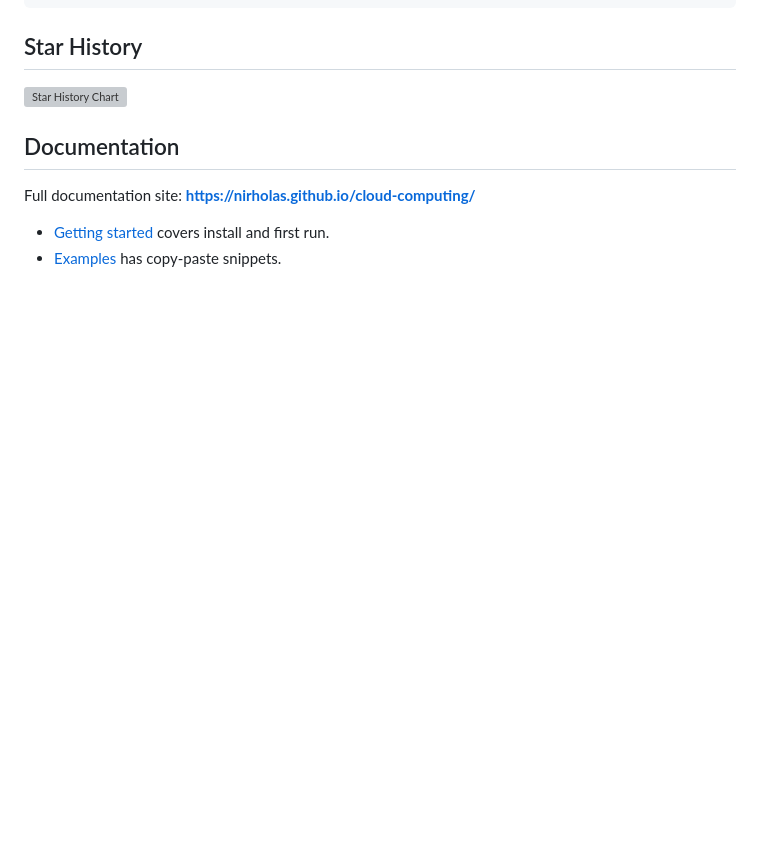
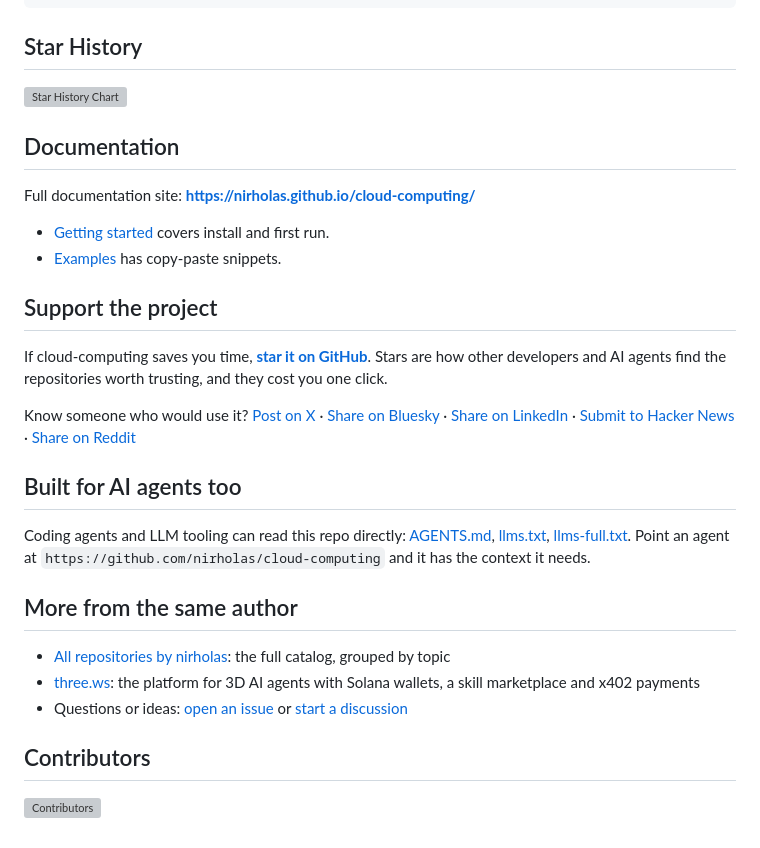
Before and after one commit to nirholas/cloud-computing, a Markdown page: README.md, the part around one of its changes. GitHub-like rendering; blank space fills up the shorter version; grey boxes are pictures that could not be loaded.

Commit message:
docs: add star call to action, share links and badges
Makes the repository easier to find and to share, for people and for AI agents.

- README: star call to action, one-click share links, agent entry points, contributors wall and star history

Co-Authored-By: Claude Sonnet 5.5 <noreply@anthropic.com>

```diff
--- a/README.md
+++ b/README.md
@@ -1417,3 +1422,26 @@ Full documentation site: **https://nirholas.github.io/cloud-computing/**
 
 - [Getting started](docs/getting-started.md) covers install and first run.
 - [Examples](docs/examples.md) has copy-paste snippets.
+
+<!-- three.ws:growth -->
+## Support the project
+
+If cloud-computing saves you time, **[star it on GitHub](https://github.com/nirholas/cloud-computing)**. Stars are how other developers and AI agents find the repositories worth trusting, and they cost you one click.
+
+Know someone who would use it? [Post on X](https://twitter.com/intent/tweet?text=cloud-computing%3A%20Plain-language%20glossary%20of%20153%20cloud%20computing%2C%20AI%2FML%2C%20data%20and%20infrastructure%20terms%2C%20also&url=https%3A%2F%2Fgithub.com%2Fnirholas%2Fcloud-computing) · [Share on Bluesky](https://bsky.app/intent/compose?text=cloud-computing%3A%20Plain-language%20glossary%20of%20153%20cloud%20computing%2C%20AI%2FML%2C%20data%20and%20infrastructure%20terms%2C%20also%20https%3A%2F%2Fgithub.com%2Fnirholas%2Fcloud-computing) · [Share on LinkedIn](https://www.linkedin.com/sharing/share-offsite/?url=https%3A%2F%2Fgithub.com%2Fnirholas%2Fcloud-computing) · [Submit to Hacker News](https://news.ycombinator.com/submitlink?u=https%3A%2F%2Fgithub.com%2Fnirholas%2Fcloud-computing&t=cloud-computing%3A%20Plain-language%20glossary%20of%20153%20cloud%20computing%2C%20AI%2FML%2C%20data%20and%20infrastructure%20terms%2C%20also) · [Share on Reddit](https://www.reddit.com/submit?url=https%3A%2F%2Fgithub.com%2Fnirholas%2Fcloud-computing&title=cloud-computing%3A%20Plain-language%20glossary%20of%20153%20cloud%20computing%2C%20AI%2FML%2C%20data%20and%20infrastructure%20terms%2C%20also)
+
+## Built for AI agents too
+
+Coding agents and LLM tooling can read this repo directly: [AGENTS.md](./AGENTS.md), [llms.txt](./llms.txt), [llms-full.txt](./llms-full.txt). Point an agent at `https://github.com/nirholas/cloud-computing` and it has the context it needs.
+
+## More from the same author
+
+- [All repositories by nirholas](https://github.com/nirholas/nirholas#readme): the full catalog, grouped by topic
+- [three.ws](https://three.ws): the platform for 3D AI agents with Solana wallets, a skill marketplace and x402 payments
+- Questions or ideas: [open an issue](https://github.com/nirholas/cloud-computing/issues) or [start a discussion](https://github.com/nirholas/cloud-computing/discussions)
+
+## Contributors
+
+[![Contributors](https://contrib.rocks/image?repo=nirholas/cloud-computing)](https://github.com/nirholas/cloud-computing/graphs/contributors)
+
+<!-- /three.ws:growth -->
```
Also changed, not shown: other parts of README.md (+5 -0 lines).
